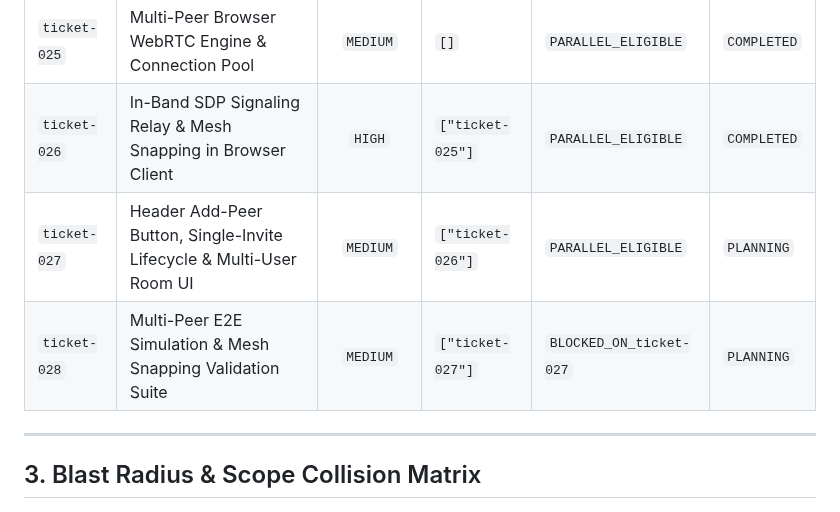
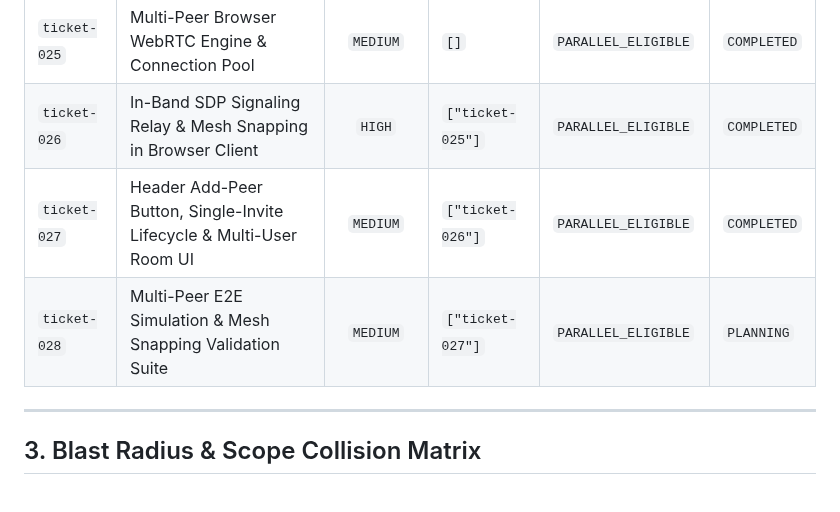
Before and after one commit to MACourtney7/zero-chat, a Markdown page: openspec/roadmaps/multi-user-mesh-chat.md, the part around one of its changes. GitHub-like rendering.

Commit message:
chore(spec): reconcile roadmap and archive ticket-027

```diff
--- a/openspec/roadmaps/multi-user-mesh-chat.md
+++ b/openspec/roadmaps/multi-user-mesh-chat.md
@@ -33,8 +33,8 @@ This milestone expands Zero-Chat into a full-featured, zero-knowledge, multi-par
 | :--- | :--- | :---: | :--- | :--- | :--- |
 | `ticket-025` | Multi-Peer Browser WebRTC Engine & Connection Pool | `MEDIUM` | `[]` | `PARALLEL_ELIGIBLE` | `COMPLETED` |
 | `ticket-026` | In-Band SDP Signaling Relay & Mesh Snapping in Browser Client | `HIGH` | `["ticket-025"]` | `PARALLEL_ELIGIBLE` | `COMPLETED` |
-| `ticket-027` | Header Add-Peer Button, Single-Invite Lifecycle & Multi-User Room UI | `MEDIUM` | `["ticket-026"]` | `PARALLEL_ELIGIBLE` | `PLANNING` |
-| `ticket-028` | Multi-Peer E2E Simulation & Mesh Snapping Validation Suite | `MEDIUM` | `["ticket-027"]` | `BLOCKED_ON_ticket-027` | `PLANNING` |
+| `ticket-027` | Header Add-Peer Button, Single-Invite Lifecycle & Multi-User Room UI | `MEDIUM` | `["ticket-026"]` | `PARALLEL_ELIGIBLE` | `COMPLETED` |
+| `ticket-028` | Multi-Peer E2E Simulation & Mesh Snapping Validation Suite | `MEDIUM` | `["ticket-027"]` | `PARALLEL_ELIGIBLE` | `PLANNING` |
 
 ---
 
```
Also changed, not shown: other parts of openspec/roadmaps/multi-user-mesh-chat.md (+1 -1 lines), 2 other files.
